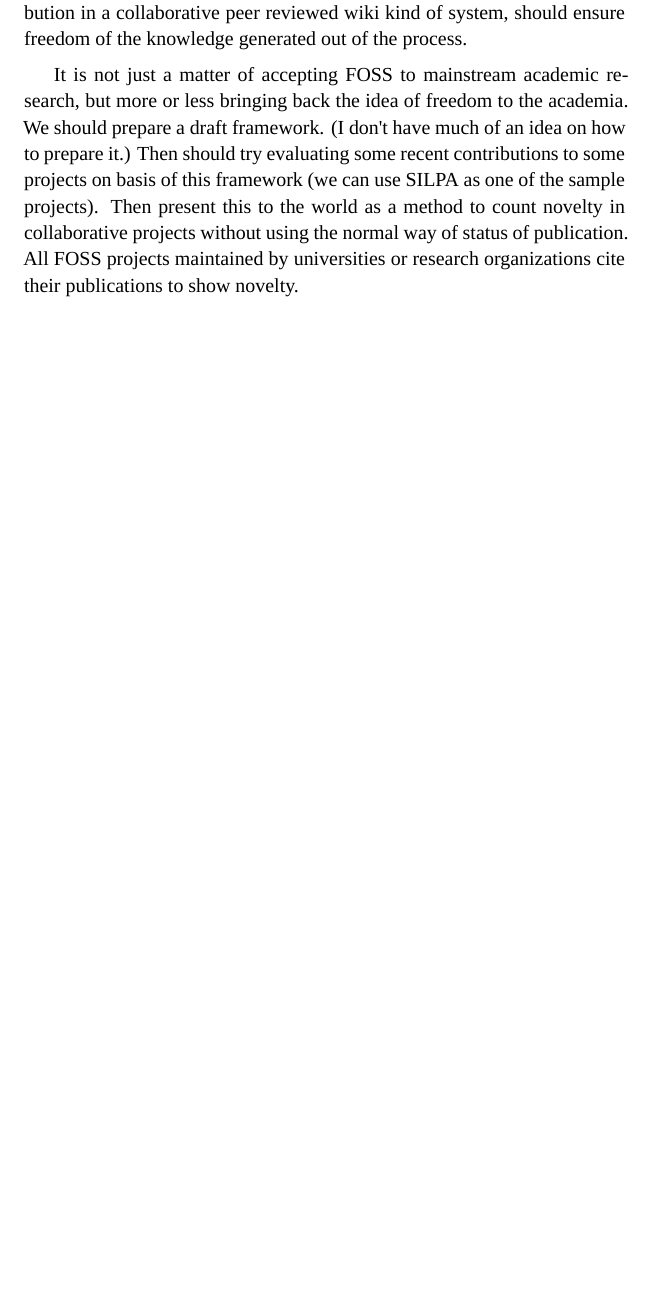
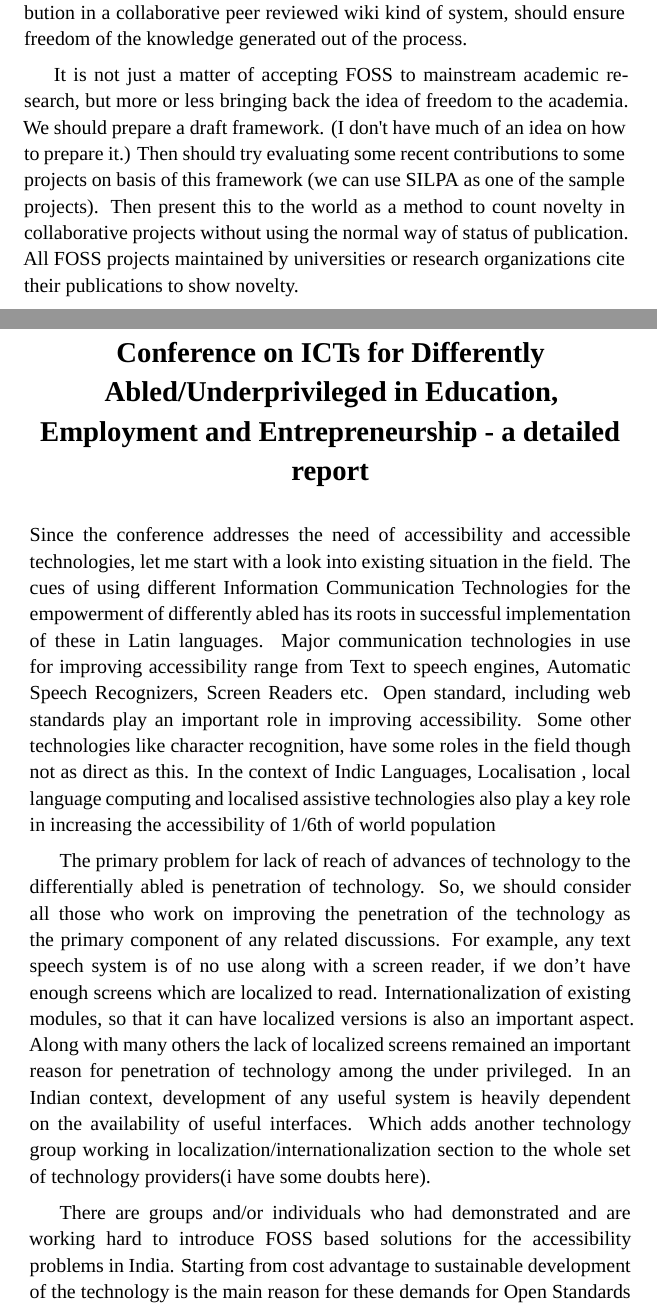
Before and after one commit to smc/logbook-of-an-observer, a LaTeX thesis (Logbook.tex, which reads detailed-report.tex): part of page 109 of 282 before the commit and two parts of pages 109 and 110 of 286 after it, the two joined at a grey line, cut so that both start at the same text, the shorter picture padded with empty space. Compiled offline with XeLaTeX; a missing font is replaced by an installed copy or a similar font.

Commit message:
adding draft blog post on CIS organized conference

```diff
--- /dev/null
+++ b/detailed-report.tex
@@ -0,0 +1,11 @@
+\secstar{Conference on ICTs for Differently Abled/Underprivileged in Education, Employment and Entrepreneurship - a detailed report}
+\vskip 2pt
+
+
+Since the conference addresses the need of accessibility and accessible technologies, let me start with a look into existing situation in the field. The cues of using different Information Communication Technologies for the empowerment of differently abled has its roots in successful implementation of these in Latin languages. Major communication technologies in use for improving accessibility range from Text to speech engines, Automatic Speech Recognizers, Screen Readers etc. Open standard, including web standards play an important role in improving accessibility. Some other technologies like character recognition, have some roles in the field though not as direct as this. In the context of Indic Languages, Localisation , local language computing and localised assistive technologies also play a key role in increasing the accessibility of 1/6th of world population
+
+The primary problem for lack of reach of advances of technology to the differentially abled is penetration of technology. So, we should consider all those who work on improving the penetration of the technology as the primary component of any related discussions. For example, any text speech system is of no use along with a screen reader, if we don't have enough screens which are localized to read. Internationalization of existing modules, so that it can have localized versions is also an important aspect. Along with many others the lack of localized screens remained an important reason for penetration of technology among the under privileged. In an Indian context, development of any useful system is heavily dependent on the availability of useful interfaces. Which adds another technology group working in localization/internationalization section to the whole set of technology providers(i have some doubts here).
+
+There are groups and/or individuals who had demonstrated and are working hard to introduce FOSS based solutions for the accessibility problems in India. Starting from cost advantage to sustainable development of the technology is the main reason for these demands for Open Standards and FOSS based solutions. Primary organizer of the conference is even a good advocate of open standards.
+
+More over, if you consider ICT development in technology related to Indian Languages, development efforts are on for last 30 years. But, a useful system is not yet in place. Among many other factors, loss of existing knowledge is an important reason for this(precisely duplication of efforts). This could have been avoided if these systems were Free and Open Systems(there are many more reasons to it, but this is one important factor). Govt. is spending a lot of money on developing different systems for Indian Languages ranging from Robust OCRs/Handwriting recognition systems/Text to speech converters etc. Differently-abled communities are one of the direct benefactors of most of these technologies. To ensure sustainable development and use of technology, it was decided that these projects will be developed and implemented as FOSS solutions. But, later govt. added "Intellectual Property" as a measure of evaluating the project and this just negated the effects of development of sustainable and accessible commercial models on top of the Research and Development went into it. Fear of dying the technology developed along with termination of project is now again looks at the ones who continue to develop it.
```
Also changed, not shown: Logbook.tex (+1 -0 lines), detailed-report.tex (18 more changed lines).
